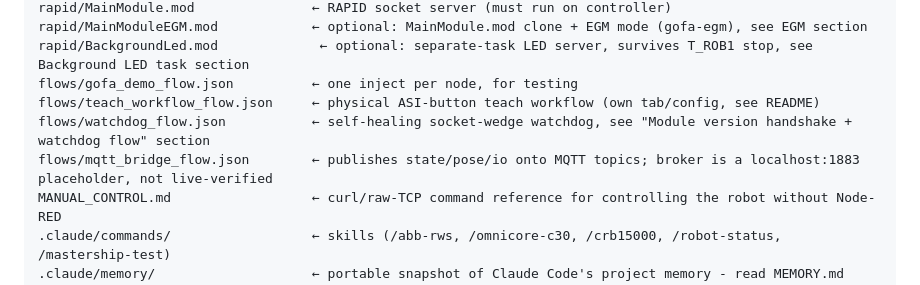
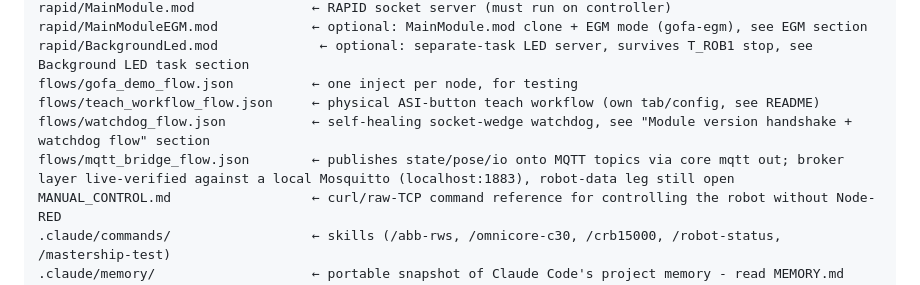
Before and after one commit to Nantaphat-Yoktaworn/node-red-contrib-abb-gofa, a Markdown page: CLAUDE.md, the part around the change. GitHub-like rendering.

Commit message:
docs: note MQTT bridge broker layer live-verified
Local Mosquitto broker (installed via winget, runs as a Windows
service) confirmed the mqtt-broker node genuinely connects and
retained-message pub/sub works on all four bridge topics. Robot-data
leg still open, blocked on robot access this session, not code.

Co-Authored-By: Claude Sonnet 5 <noreply@anthropic.com>

```diff
--- a/CLAUDE.md
+++ b/CLAUDE.md
@@ -962,7 +962,7 @@ rapid/BackgroundLed.mod             ← optional: separate-task LED server, surv
 flows/gofa_demo_flow.json          ← one inject per node, for testing
 flows/teach_workflow_flow.json     ← physical ASI-button teach workflow (own tab/config, see README)
 flows/watchdog_flow.json           ← self-healing socket-wedge watchdog, see "Module version handshake + watchdog flow" section
-flows/mqtt_bridge_flow.json        ← publishes state/pose/io onto MQTT topics; broker is a localhost:1883 placeholder, not live-verified
+flows/mqtt_bridge_flow.json        ← publishes state/pose/io onto MQTT topics via core mqtt out; broker layer live-verified against a local Mosquitto (localhost:1883), robot-data leg still open
 MANUAL_CONTROL.md                  ← curl/raw-TCP command reference for controlling the robot without Node-RED
 .claude/commands/                  ← skills (/abb-rws, /omnicore-c30, /crb15000, /robot-status, /mastership-test)
 .claude/memory/                    ← portable snapshot of Claude Code's project memory - read MEMORY.md first, see its README
```
